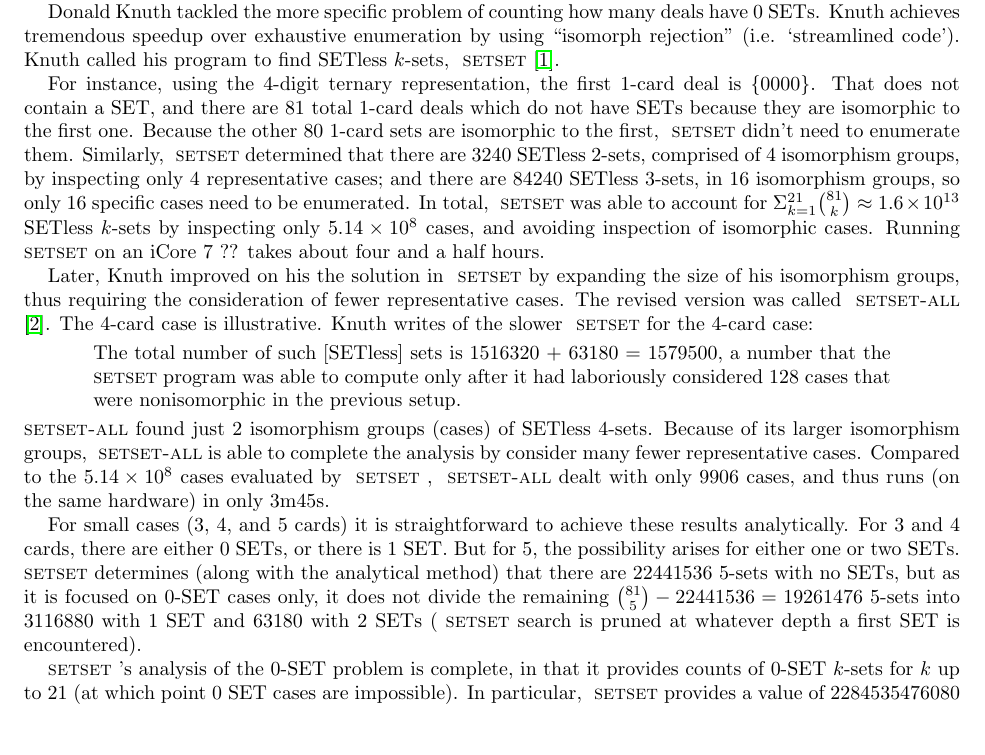
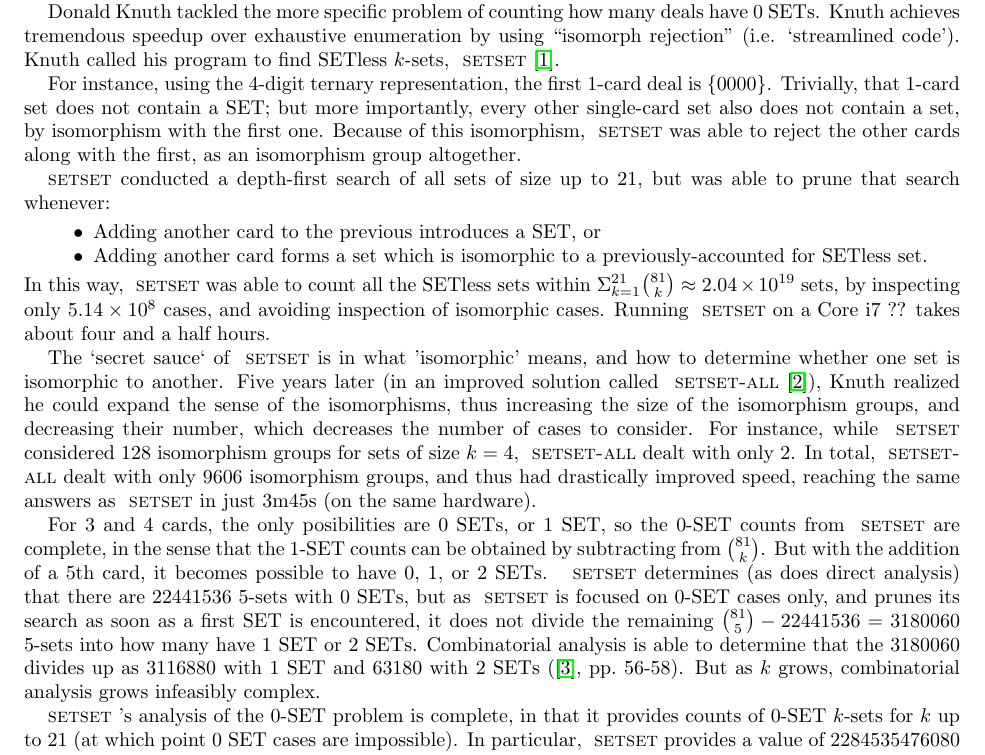
Before and after one commit to RubeRad/SET, a LaTeX paper (enumerate_deals.tex): part of page 2 of 7, cut so that both start at the same text, the shorter picture padded with empty space. Compiled offline with pdfLaTeX.

Commit message:
Rewrite the Knuth section

```diff
--- a/enumerate_deals.tex
+++ b/enumerate_deals.tex
@@ -104,57 +104,43 @@ SETs. Knuth achieves tremendous speedup over exhaustive enumeration by using
 find SETless $k$-sets, \SETSET \cite{SETSET}.
 
 For instance, using the 4-digit ternary representation, the first 1-card deal is
-$\{0000\}$. That does not contain a SET, and there are 81 total 1-card deals
-which do not have SETs because they are isomorphic to the first one. Because the
-other 80 1-card sets are isomorphic to the first, \SETSET didn't need to enumerate
-them. Similarly, \SETSET determined that there are 3240 SETless 2-sets, comprised of
-4 isomorphism groups, by inspecting only 4 representative cases; and there are
-84240 SETless 3-sets, in 16 isomorphism groups, so only 16 specific cases need
-to be enumerated. In total, \SETSET was able to account for
-$\Sigma_{k=1}^{21}\binom{81}{k}\approx 1.6\times 10^{13}$ SETless $k$-sets by
-inspecting only $5.14\times 10^8$ cases, and avoiding inspection of isomorphic
-cases. Running \SETSET on an iCore 7 ?? takes about four and a half hours.
+$\{0000\}$. Trivially, that 1-card set does not contain a SET; but more
+importantly, every other single-card set also does not contain a set, by
+isomorphism with the first one. Because of this isomorphism, \SETSET was able to reject the other cards along with the first, as an isomorphism group altogether.
 
-%For 2-card sets, again the first case $\{0000,
-%0001\}$ is SETless, and by isomorphism represents all 2-sets, knocking off all
-%$\binom{81}{2}=3240$ 2-sets by inspecting just the 1 case. And for 3 cards, the
-%first case $\{0000, 0001, 0002\}$ is a SET, so it is ignored. The next case
-%$\{0000, 0001, 0010\}$ is not a set (therefore does not contain a SET), and is
-%in an isomorphism group of size 84240.
+\SETSET conducted a depth-first search of all sets of size up to 21, but was
+able to prune that search whenever:
+\begin{itemize}
+\item Adding another card to the previous introduces a SET, or
+\item Adding another card forms a set which is isomorphic to a
+  previously-accounted for SETless set.
+\end{itemize}
+In this way, \SETSET was able to count all the SETless sets within
+$\Sigma_{k=1}^{21}\binom{81}{k}\approx 2.04\times 10^{19}$ sets, by inspecting
+only $5.14\times 10^8$ cases, and avoiding inspection of isomorphic
+cases. Running \SETSET on a Core i7 ?? takes about four and a half hours.
 
-Later, Knuth improved on his the solution in \SETSET by expanding the size of
-his isomorphism groups, thus requiring the consideration of fewer representative
-cases. The revised version was called \SETSETA\cite{SETSET-ALL}.  The 4-card
-case is illustrative. Knuth writes of the slower \SETSET for the 4-card case:
-\begin{quote}
-  The total number of such [SETless] sets is 1516320 + 63180 = 1579500, a number
-  that the \SETSET program was able to compute only after it had laboriously
-  considered 128 cases that were nonisomorphic in the previous setup.
-\end{quote}
-\SETSETA found just 2 isomorphism groups (cases) of SETless 4-sets. Because of
-its larger isomorphism groups, \SETSETA is able to complete the analysis by
-consider many fewer representative cases. Compared to the $5.14\times 10^8$
-cases evaluated by \SETSET, \SETSETA dealt with only 9906 cases, and thus runs
-(on the same hardware) in only 3m45s.
+The `secret sauce` of \SETSET is in what 'isomorphic' means, and how to
+determine whether one set is isomorphic to another. Five years later (in an
+improved solution called \SETSETA \cite{SETSET-ALL}), Knuth realized he could
+expand the sense of the isomorphisms, thus increasing the size of the
+isomorphism groups, and decreasing their number, which decreases the number of
+cases to consider. For instance, while \SETSET considered 128 isomorphism groups
+for sets of size $k=4$, \SETSETA dealt with only 2. In total, \SETSETA dealt
+with only 9606 isomorphism groups, and thus had drastically improved speed,
+reaching the same answers as \SETSET in just 3m45s (on the same hardware).
 
-%% Knuth's enumeration of sets of 4 cards goes no further than $\{0000, 0001, 0010,
-%% 0011\}$ and $\{0000, 0001, 0010, 0100\}$.\footnote{Note card 0002 is omitted in
-%%   these sets, because it forms a set with 0000 and 0001.}  Those sets determine
-%% isomorphism groups of 63180 and 1516320 no-SET 4-sets, respectively. Knuth is
-%% able to prune the 4-card enumeration beyond that point by determining that all
-%% remaining 4-sets either is isomorphic to one of those two, or contains a SET. So
-%% there are exactly $63180+1516320=1579500$ of all possible
-%% $\binom{81}{4}=1663740$ 4-sets contain no SET. That leaves 1080 4-sets.
-
-
-For small cases (3, 4, and 5 cards) it is straightforward to achieve these
-results analytically. For 3 and 4 cards, there are either 0 SETs, or there is 1
-SET. But for 5, the possibility arises for either one or two SETs. \SETSET
-determines (along with the analytical method) that there are 22441536 5-sets
-with no SETs, but as it is focused on 0-SET cases only, it does not divide the
-remaining $\binom{81}{5}-22441536=19261476$ 5-sets into 3116880 with 1 SET and
-63180 with 2 SETs (\SETSET search is pruned at whatever depth a first SET is
-encountered).
+For 3 and 4 cards, the only posibilities are 0 SETs, or 1 SET, so the 0-SET
+counts from \SETSET are complete, in the sense that the 1-SET counts can be
+obtained by subtracting from $\binom{81}{k}$. But with the addition of a 5th
+card, it becomes possible to have 0, 1, or 2 SETs. \SETSET determines (as does
+direct analysis) that there are 22441536 5-sets with 0 SETs, but as \SETSET is
+focused on 0-SET cases only, and prunes its search as soon as a first SET is
+encountered, it does not divide the remaining $\binom{81}{5}-22441536=3180060$
+5-sets into how many have 1 SET or 2 SETs. Combinatorial analysis is able to
+determine that the 3180060 divides up as 3116880 with 1 SET and 63180 with 2
+SETs (\cite{JOS}, pp.~56-58). But as $k$ grows, combinatorial analysis grows
+infeasibly complex.
 
 \SETSET's analysis of the 0-SET problem is complete, in that it provides counts
 of 0-SET $k$-sets for $k$ up to 21 (at which point 0 SET cases are impossible).
```
